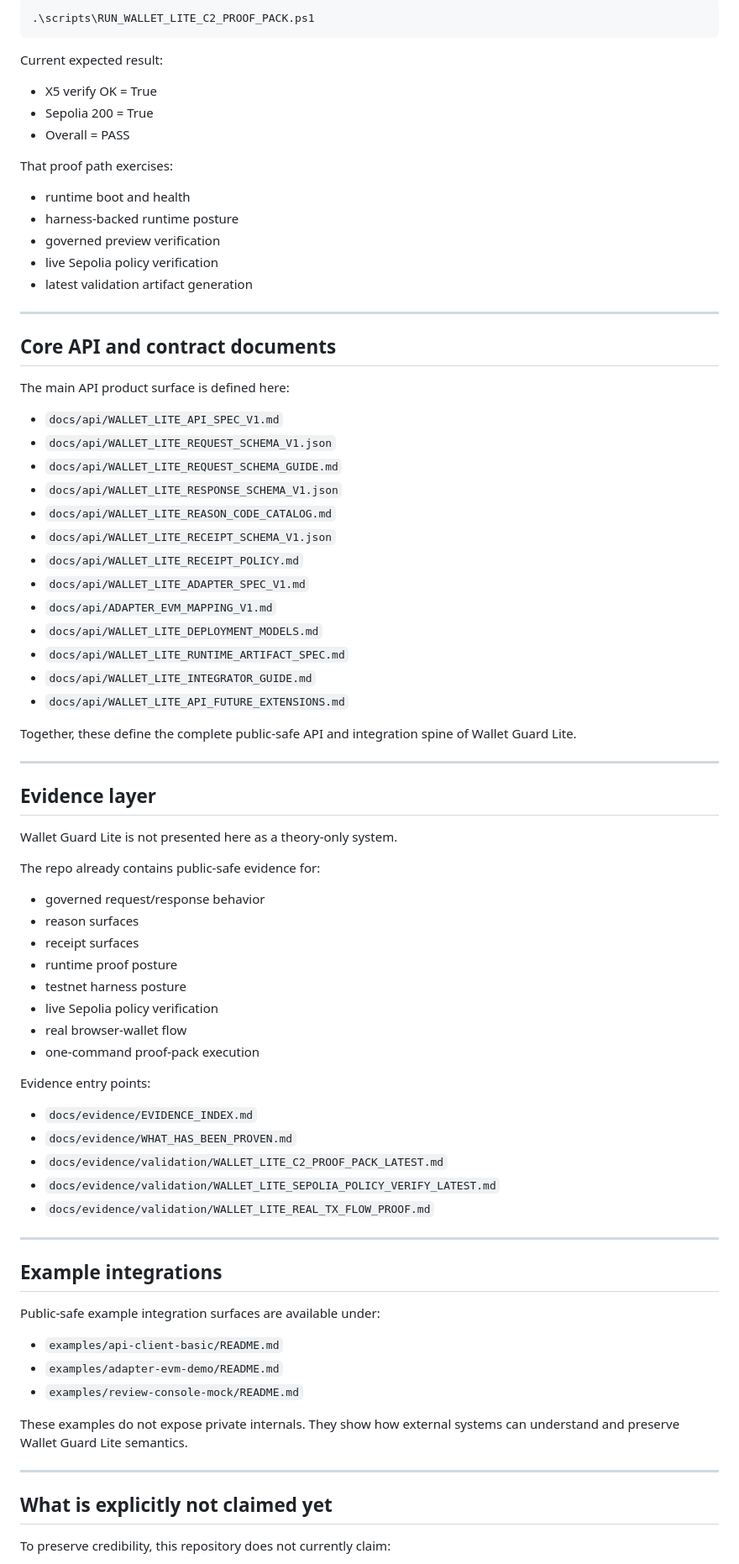
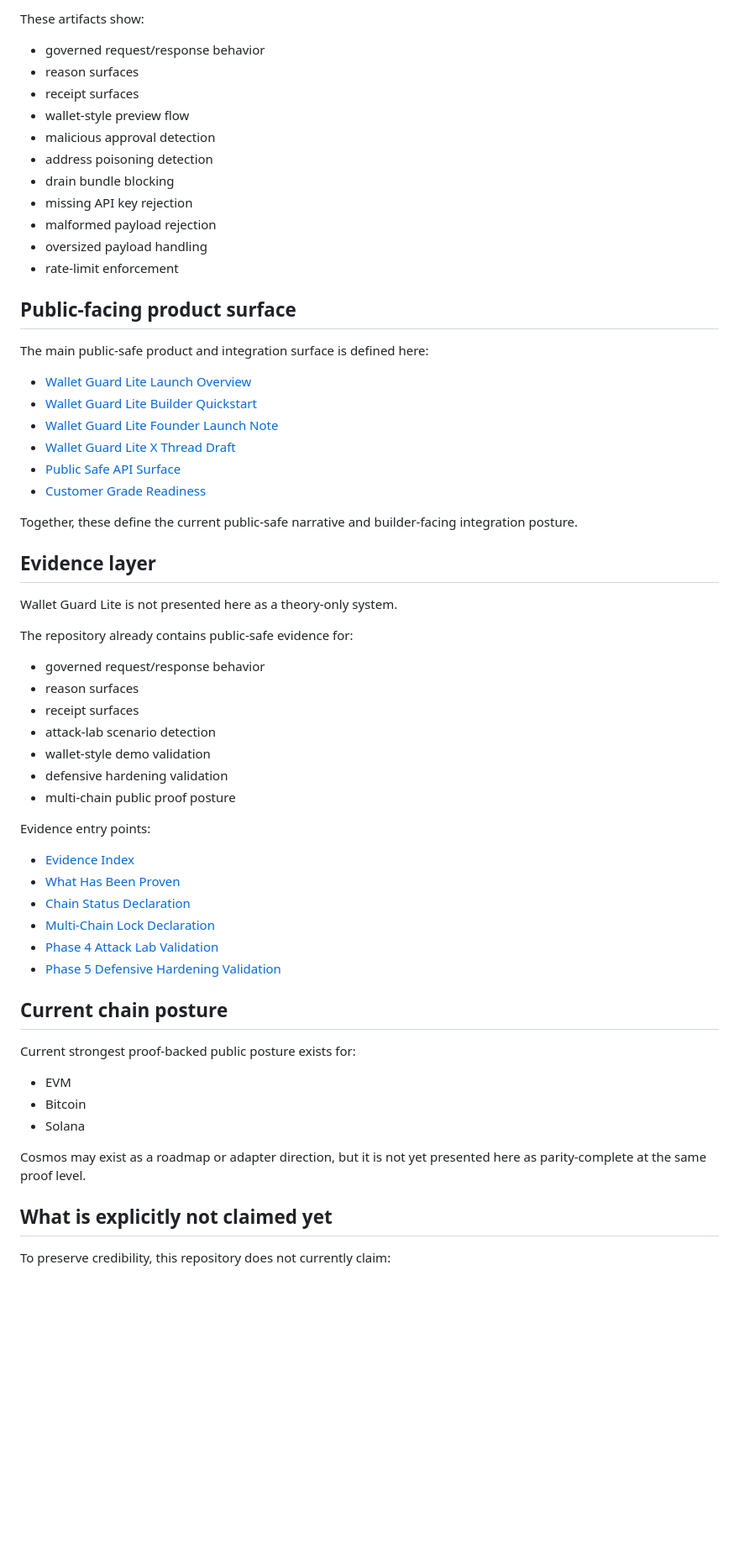
Before and after one commit to VerifywithAION/aion-guard-lite, a Markdown page: README.md, the part around one of its changes. Shown at 84% size. Drawn GitHub-style; blank space fills up the shorter version.

Commit message:
docs(wallet-guard-lite): make README links clickable and public-safe

```diff
--- a/README.md
+++ b/README.md
@@ -86,81 +80,63 @@ Run:
 
-    .\scripts\RUN_WALLET_LITE_C2_PROOF_PACK.ps1
+These artifacts show:
 
-Current expected result:
+- governed request/response behavior
+- reason surfaces
+- receipt surfaces
+- wallet-style preview flow
+- malicious approval detection
+- address poisoning detection
+- drain bundle blocking
+- missing API key rejection
+- malformed payload rejection
+- oversized payload handling
+- rate-limit enforcement
 
-- X5 verify OK = True
-- Sepolia 200 = True
-- Overall = PASS
+## Public-facing product surface
 
-That proof path exercises:
+The main public-safe product and integration surface is defined here:
 
-- runtime boot and health
-- harness-backed runtime posture
-- governed preview verification
-- live Sepolia policy verification
-- latest validation artifact generation
+- [Wallet Guard Lite Launch Overview](wallet-lite-api/docs/WALLET_GUARD_LITE_LAUNCH_OVERVIEW_V1.md)
+- [Wallet Guard Lite Builder Quickstart](wallet-lite-api/docs/WALLET_GUARD_LITE_BUILDER_QUICKSTART_V1.md)
+- [Wallet Guard Lite Founder Launch Note](wallet-lite-api/docs/WALLET_GUARD_LITE_FOUNDER_LAUNCH_NOTE_V1.md)
+- [Wallet Guard Lite X Thread Draft](wallet-lite-api/docs/WALLET_GUARD_LITE_X_THREAD_V1.md)
+- [Public Safe API Surface](docs/evidence/PUBLIC_SAFE_API_SURFACE_PLAN.md)
+- [Customer Grade Readiness](docs/public/WALLET_LITE_PUBLIC_RELEASE_NOTE_V1.md)
 
----
-
-## Core API and contract documents
-
-The main API product surface is defined here:
-
-- `docs/api/WALLET_LITE_API_SPEC_V1.md`
-- `docs/api/WALLET_LITE_REQUEST_SCHEMA_V1.json`
-- `docs/api/WALLET_LITE_REQUEST_SCHEMA_GUIDE.md`
-- `docs/api/WALLET_LITE_RESPONSE_SCHEMA_V1.json`
-- `docs/api/WALLET_LITE_REASON_CODE_CATALOG.md`
-- `docs/api/WALLET_LITE_RECEIPT_SCHEMA_V1.json`
-- `docs/api/WALLET_LITE_RECEIPT_POLICY.md`
-- `docs/api/WALLET_LITE_ADAPTER_SPEC_V1.md`
-- `docs/api/ADAPTER_EVM_MAPPING_V1.md`
-- `docs/api/WALLET_LITE_DEPLOYMENT_MODELS.md`
-- `docs/api/WALLET_LITE_RUNTIME_ARTIFACT_SPEC.md`
-- `docs/api/WALLET_LITE_INTEGRATOR_GUIDE.md`
-- `docs/api/WALLET_LITE_API_FUTURE_EXTENSIONS.md`
-
-Together, these define the complete public-safe API and integration spine of Wallet Guard Lite.
-
----
+Together, these define the current public-safe narrative and builder-facing integration posture.
 
 ## Evidence layer
 
 Wallet Guard Lite is not presented here as a theory-only system.
 
-The repo already contains public-safe evidence for:
+The repository already contains public-safe evidence for:
 
 - governed request/response behavior
 - reason surfaces
 - receipt surfaces
-- runtime proof posture
-- testnet harness posture
-- live Sepolia policy verification
-- real browser-wallet flow
-- one-command proof-pack execution
+- attack-lab scenario detection
+- wallet-style demo validation
+- defensive hardening validation
+- multi-chain public proof posture
 
 Evidence entry points:
 
-- `docs/evidence/EVIDENCE_INDEX.md`
-- `docs/evidence/WHAT_HAS_BEEN_PROVEN.md`
-- `docs/evidence/validation/WALLET_LITE_C2_PROOF_PACK_LATEST.md`
-- `docs/evidence/validation/WALLET_LITE_SEPOLIA_POLICY_VERIFY_LATEST.md`
-- `docs/evidence/validation/WALLET_LITE_REAL_TX_FLOW_PROOF.md`
+- [Evidence Index](docs/evidence/EVIDENCE_INDEX.md)
+- [What Has Been Proven](docs/evidence/WHAT_HAS_BEEN_PROVEN.md)
+- [Chain Status Declaration](docs/evidence/WALLET_LITE_CHAIN_STATUS_DECLARATION.md)
+- [Multi-Chain Lock Declaration](docs/evidence/WALLET_LITE_MULTI_CHAIN_LOCK_DECLARATION.md)
+- [Phase 4 Attack Lab Validation](wallet-lite-api/evidence/phase4_attack_lab/WALLET_LITE_ATTACK_LAB_VALIDATION_V1.md)
+- [Phase 5 Defensive Hardening Validation](wallet-lite-api/evidence/phase5_defensive_hardening/WALLET_LITE_PHASE5_DEFENSIVE_HARDENING_LATEST.md)
 
----
+## Current chain posture
 
-## Example integrations
+Current strongest proof-backed public posture exists for:
 
-Public-safe example integration surfaces are available under:
+- EVM
+- Bitcoin
+- Solana
 
-- `examples/api-client-basic/README.md`
-- `examples/adapter-evm-demo/README.md`
-- `examples/review-console-mock/README.md`
-
-These examples do not expose private internals.
-They show how external systems can understand and preserve Wallet Guard Lite semantics.
-
----
+Cosmos may exist as a roadmap or adapter direction, but it is not yet presented here as parity-complete at the same proof level.
 
 ## What is explicitly not claimed yet
 
```
Also changed, not shown: other parts of README.md (+28 -36 lines).
